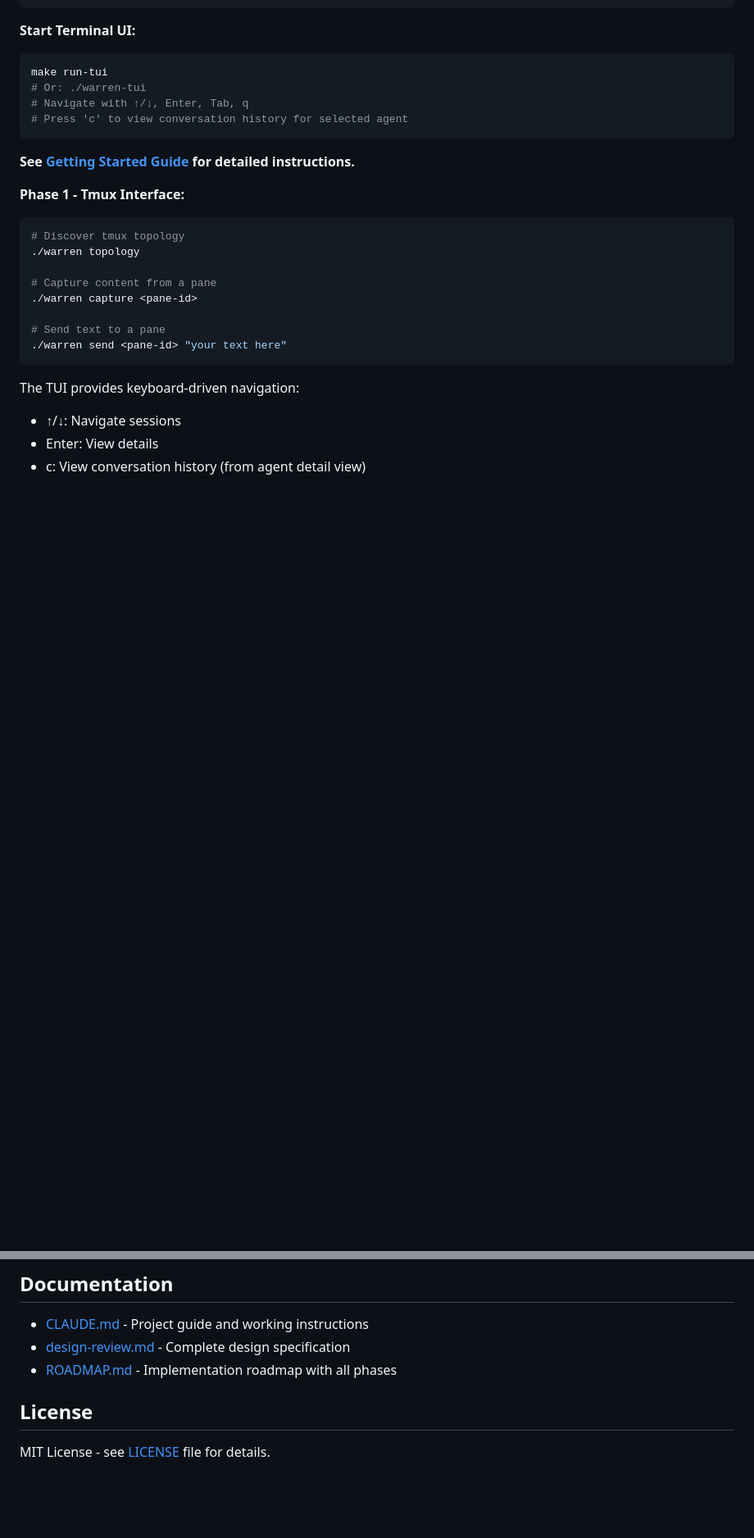
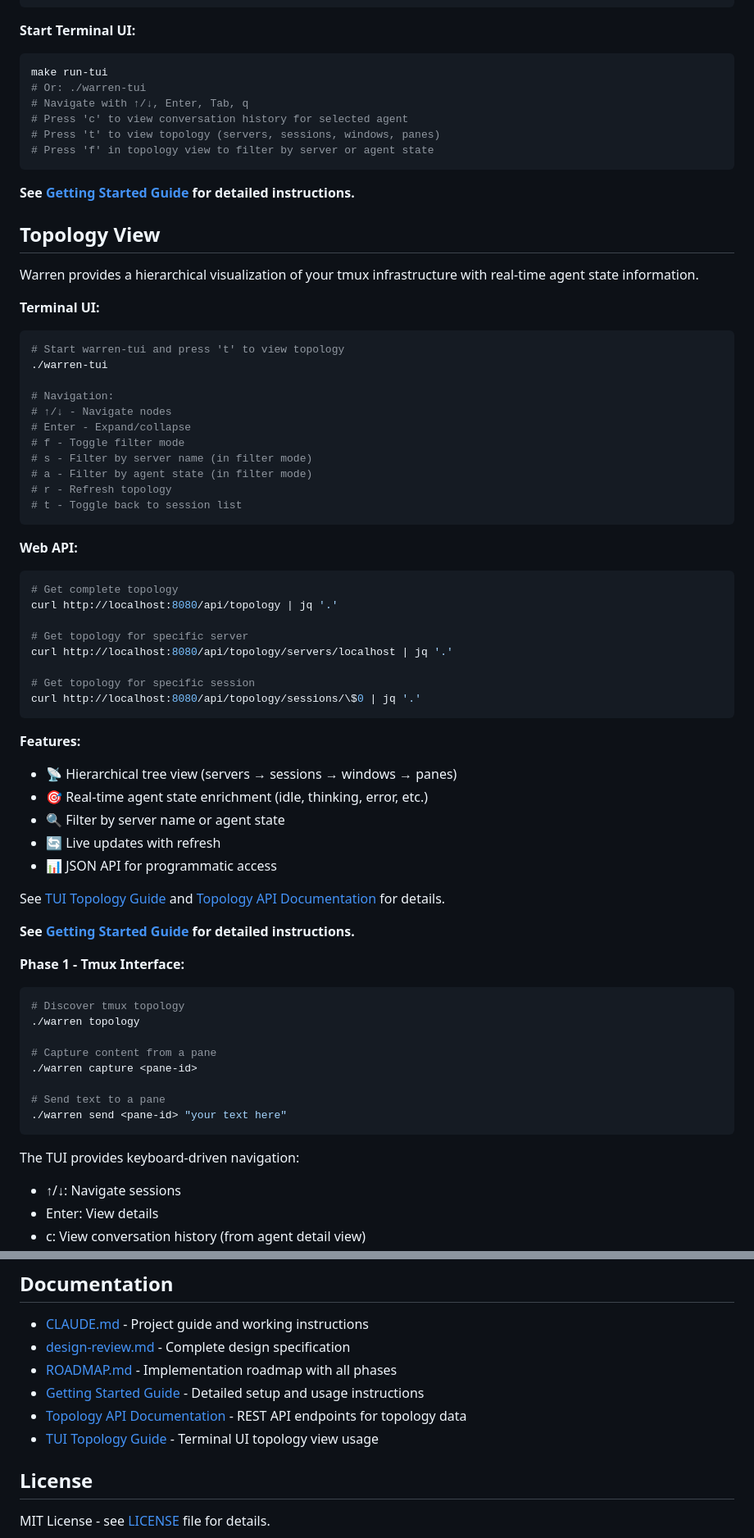
Before and after one commit to lyuwen/warren, a Markdown page: README.md, 2 parts joined by grey strips. Shown at 82% size. Rendered like a GitHub page; blank space fills up the shorter version.

````diff
--- a/README.md
+++ b/README.md
@@ -48,7 +49,51 @@ make run-tui
 # Or: ./warren-tui
 # Navigate with ↑/↓, Enter, Tab, q
 # Press 'c' to view conversation history for selected agent
+# Press 't' to view topology (servers, sessions, windows, panes)
+# Press 'f' in topology view to filter by server or agent state
 ```
+
+**See [Getting Started Guide](docs/getting-started.md) for detailed instructions.**
+
+## Topology View
+
+Warren provides a hierarchical visualization of your tmux infrastructure with real-time agent state information.
+
+**Terminal UI:**
+```bash
+# Start warren-tui and press 't' to view topology
+./warren-tui
+
+# Navigation:
+# ↑/↓ - Navigate nodes
+# Enter - Expand/collapse
+# f - Toggle filter mode
+# s - Filter by server name (in filter mode)
+# a - Filter by agent state (in filter mode)
+# r - Refresh topology
+# t - Toggle back to session list
+```
+
+**Web API:**
+```bash
+# Get complete topology
+curl http://localhost:8080/api/topology | jq '.'
+
+# Get topology for specific server
+curl http://localhost:8080/api/topology/servers/localhost | jq '.'
+
+# Get topology for specific session
+curl http://localhost:8080/api/topology/sessions/\$0 | jq '.'
+```
+
+**Features:**
+- 📡 Hierarchical tree view (servers → sessions → windows → panes)
+- 🎯 Real-time agent state enrichment (idle, thinking, error, etc.)
+- 🔍 Filter by server name or agent state
+- 🔄 Live updates with refresh
+- 📊 JSON API for programmatic access
+
+See [TUI Topology Guide](docs/tui-topology-guide.md) and [Topology API Documentation](docs/api-topology.md) for details.
 
 **See [Getting Started Guide](docs/getting-started.md) for detailed instructions.**
 
@@ -267,6 +315,9 @@ Phase 2 will implement:
 - [CLAUDE.md](CLAUDE.md) - Project guide and working instructions
 - [design-review.md](design-review.md) - Complete design specification
 - [ROADMAP.md](ROADMAP.md) - Implementation roadmap with all phases
+- [Getting Started Guide](docs/getting-started.md) - Detailed setup and usage instructions
+- [Topology API Documentation](docs/api-topology.md) - REST API endpoints for topology data
+- [TUI Topology Guide](docs/tui-topology-guide.md) - Terminal UI topology view usage
 
 ## License
 
````
Also changed, not shown: other parts of README.md (+4 -0 lines), docs/api-topology.md (added, +222 -0 lines), docs/tui-topology-guide.md (added, +198 -0 lines).
